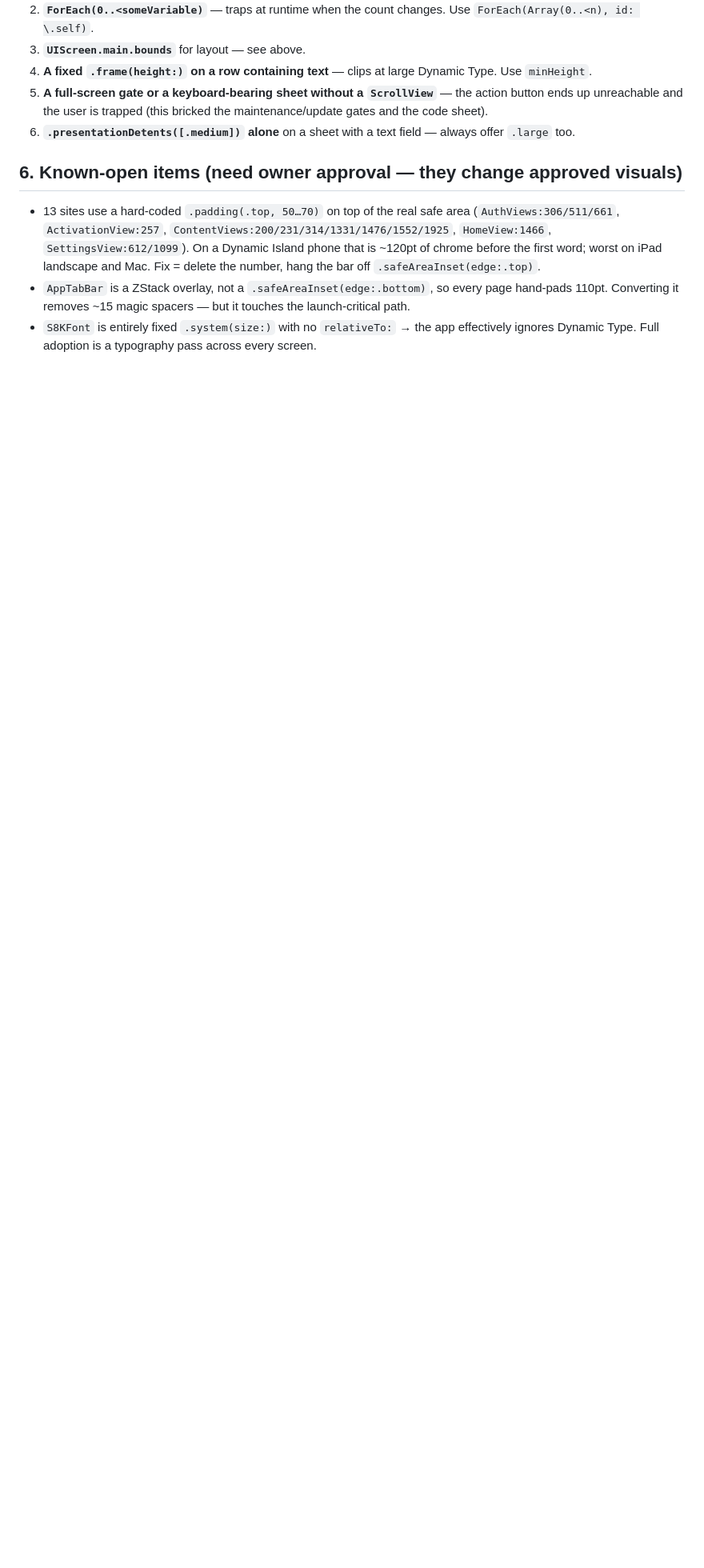
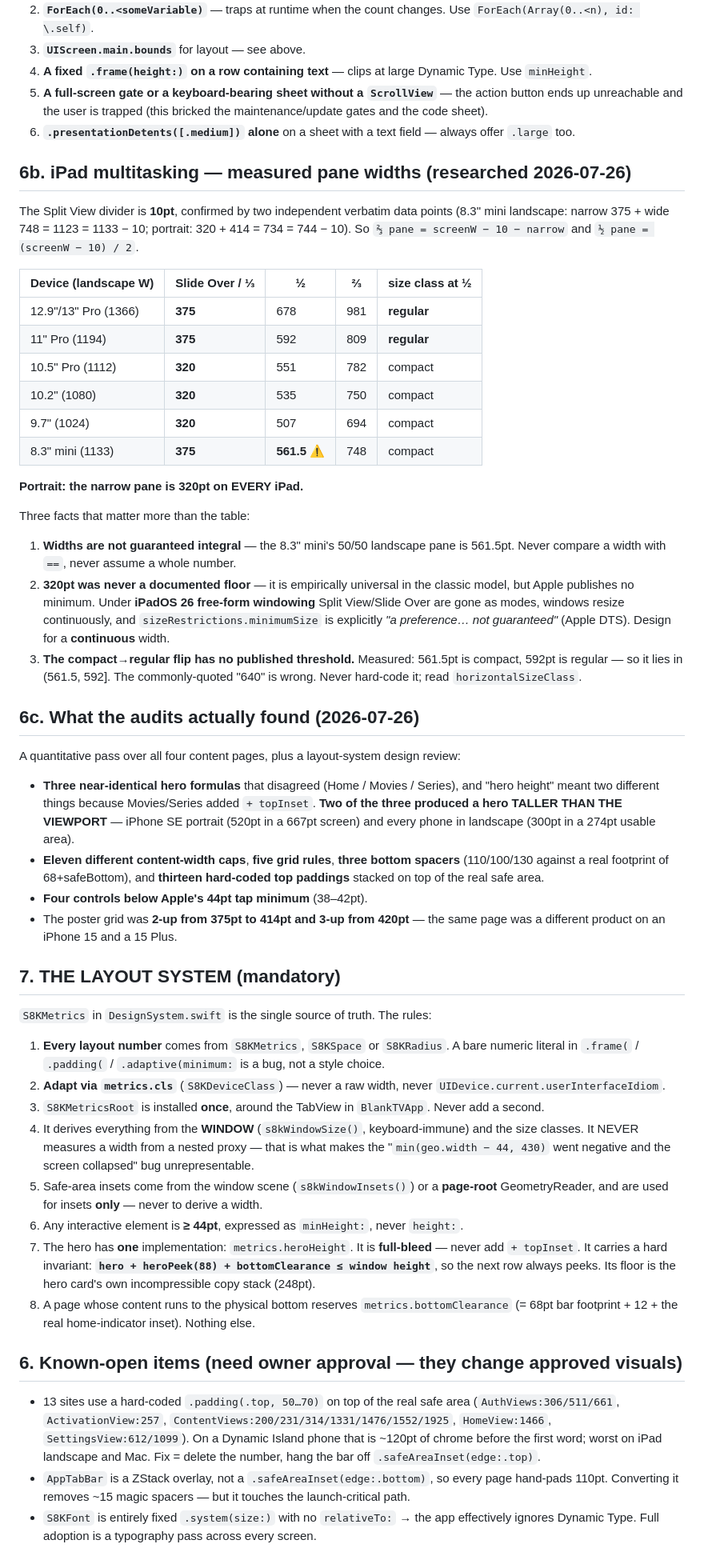
Before and after one commit to Ghannam101/Private, a Markdown page: DEVICE_MATRIX.md, the part around the change. Shown at 80% size. Rendered like a GitHub page; blank space fills up the shorter version.

Commit message:
Docs: the layout system standard + measured iPad multitasking widths
DEVICE_MATRIX.md gains three sections:
- 6b: measured Split View / Slide Over pane widths per iPad, derived from a
  confirmed 10pt divider, plus the three facts that matter more than the table --
  widths are NOT guaranteed integral (the 8.3" mini 50/50 pane is 561.5pt), 320pt
  was never a documented floor and is not one at all under iPadOS 26 free-form
  windowing, and the compact->regular flip has no published threshold (measured to
  lie in (561.5, 592] -- the commonly-quoted 640 is wrong).
- 6c: what the audits actually found, so the next engineer knows why the system
  exists: three disagreeing hero formulas (two of which produced a hero TALLER
  than the viewport), eleven width caps, five grid rules, three bottom spacers,
  thirteen hard-coded top paddings, four sub-44pt tap targets, and a poster grid
  that was 2-up on an iPhone 15 and 3-up on a 15 Plus.
- 7: the mandatory rules of the layout system, including the hero invariant
  (hero + peek + bottomClearance <= window height) and the standing ban on
  deriving a width from a nested proxy.

PROJECT_HANDOFF.md 5e records what has been adopted so far and -- importantly --
what has NOT, so nobody assumes a literal still in a view is canonical.

Co-Authored-By: Claude Opus 5 (1M context) <noreply@anthropic.com>

```diff
--- a/DEVICE_MATRIX.md
+++ b/DEVICE_MATRIX.md
@@ -104,6 +104,71 @@ Any hard-coded landscape offset tuned before iOS 26 is now 20pt off.
    unreachable and the user is trapped (this bricked the maintenance/update gates and the code sheet).
 6. **`.presentationDetents([.medium])` alone** on a sheet with a text field — always offer `.large` too.
 
+## 6b. iPad multitasking — measured pane widths (researched 2026-07-26)
+
+The Split View divider is **10pt**, confirmed by two independent verbatim data points
+(8.3" mini landscape: narrow 375 + wide 748 = 1123 = 1133 − 10; portrait: 320 + 414 = 734 =
+744 − 10). So `⅔ pane = screenW − 10 − narrow` and `½ pane = (screenW − 10) / 2`.
+
+| Device (landscape W) | Slide Over / ⅓ | ½ | ⅔ | size class at ½ |
+|---|---|---|---|---|
+| 12.9"/13" Pro (1366) | **375** | 678 | 981 | **regular** |
+| 11" Pro (1194) | **375** | 592 | 809 | **regular** |
+| 10.5" Pro (1112) | **320** | 551 | 782 | compact |
+| 10.2" (1080) | **320** | 535 | 750 | compact |
+| 9.7" (1024) | **320** | 507 | 694 | compact |
+| 8.3" mini (1133) | **375** | **561.5** ⚠ | 748 | compact |
+
+**Portrait: the narrow pane is 320pt on EVERY iPad.**
+
+Three facts that matter more than the table:
+1. **Widths are not guaranteed integral** — the 8.3" mini's 50/50 landscape pane is 561.5pt.
+   Never compare a width with `==`, never assume a whole number.
+2. **320pt was never a documented floor** — it is empirically universal in the classic model,
+   but Apple publishes no minimum. Under **iPadOS 26 free-form windowing** Split View/Slide
+   Over are gone as modes, windows resize continuously, and `sizeRestrictions.minimumSize` is
+   explicitly *"a preference… not guaranteed"* (Apple DTS). Design for a **continuous** width.
+3. **The compact→regular flip has no published threshold.** Measured: 561.5pt is compact,
+   592pt is regular — so it lies in (561.5, 592]. The commonly-quoted "640" is wrong. Never
+   hard-code it; read `horizontalSizeClass`.
+
+## 6c. What the audits actually found (2026-07-26)
+
+A quantitative pass over all four content pages, plus a layout-system design review:
+
+- **Three near-identical hero formulas** that disagreed (Home / Movies / Series), and
+  "hero height" meant two different things because Movies/Series added `+ topInset`.
+  **Two of the three produced a hero TALLER THAN THE VIEWPORT** — iPhone SE portrait (520pt
+  in a 667pt screen) and every phone in landscape (300pt in a 274pt usable area).
+- **Eleven different content-width caps**, **five grid rules**, **three bottom spacers**
+  (110/100/130 against a real footprint of 68+safeBottom), and **thirteen hard-coded top
+  paddings** stacked on top of the real safe area.
+- **Four controls below Apple's 44pt tap minimum** (38–42pt).
+- The poster grid was **2-up from 375pt to 414pt and 3-up from 420pt** — the same page was a
+  different product on an iPhone 15 and a 15 Plus.
+
+## 7. THE LAYOUT SYSTEM (mandatory)
+
+`S8KMetrics` in `DesignSystem.swift` is the single source of truth. The rules:
+
+1. **Every layout number** comes from `S8KMetrics`, `S8KSpace` or `S8KRadius`. A bare numeric
+   literal in `.frame(` / `.padding(` / `.adaptive(minimum:` is a bug, not a style choice.
+2. **Adapt via `metrics.cls`** (`S8KDeviceClass`) — never a raw width, never
+   `UIDevice.current.userInterfaceIdiom`.
+3. `S8KMetricsRoot` is installed **once**, around the TabView in `BlankTVApp`. Never add a second.
+4. It derives everything from the **WINDOW** (`s8kWindowSize()`, keyboard-immune) and the size
+   classes. It NEVER measures a width from a nested proxy — that is what makes the
+   "`min(geo.width − 44, 430)` went negative and the screen collapsed" bug unrepresentable.
+5. Safe-area insets come from the window scene (`s8kWindowInsets()`) or a **page-root**
+   GeometryReader, and are used for insets **only** — never to derive a width.
+6. Any interactive element is **≥ 44pt**, expressed as `minHeight:`, never `height:`.
+7. The hero has **one** implementation: `metrics.heroHeight`. It is **full-bleed** — never add
+   `+ topInset`. It carries a hard invariant:
+   **`hero + heroPeek(88) + bottomClearance ≤ window height`**, so the next row always peeks.
+   Its floor is the hero card's own incompressible copy stack (248pt).
+8. A page whose content runs to the physical bottom reserves `metrics.bottomClearance`
+   (= 68pt bar footprint + 12 + the real home-indicator inset). Nothing else.
+
 ## 6. Known-open items (need owner approval — they change approved visuals)
 - 13 sites use a hard-coded `.padding(.top, 50…70)` on top of the real safe area (`AuthViews:306/511/661`,
   `ActivationView:257`, `ContentViews:200/231/314/1331/1476/1552/1925`, `HomeView:1466`,
```
Also changed, not shown: PROJECT_HANDOFF.md (+21 -0 lines).
